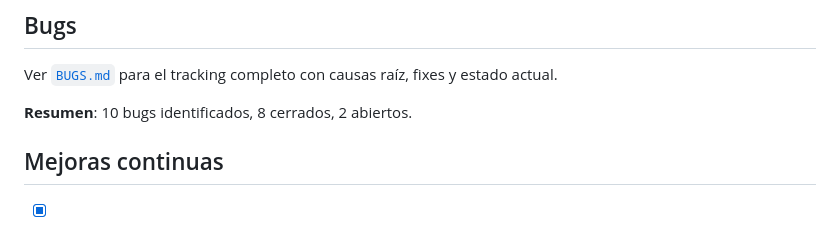
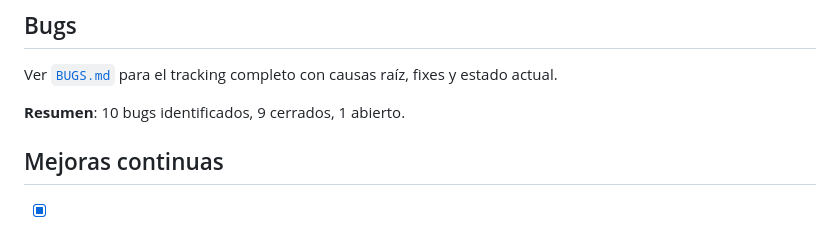
Before and after one commit to siliconvalleyar-oss/logic-analyzer, a Markdown page: docs/TODO.md, the part around the change. GitHub-like rendering.

```diff
--- a/docs/TODO.md
+++ b/docs/TODO.md
@@ -77,7 +77,7 @@
 
 Ver [`BUGS.md`](BUGS.md) para el tracking completo con causas raíz, fixes y estado actual.
 
-**Resumen**: 10 bugs identificados, 8 cerrados, 2 abiertos.
+**Resumen**: 10 bugs identificados, 9 cerrados, 1 abierto.
 
 ## Mejoras continuas
 
```
Also changed, not shown: docs/BUGS.md (+39 -9 lines).
